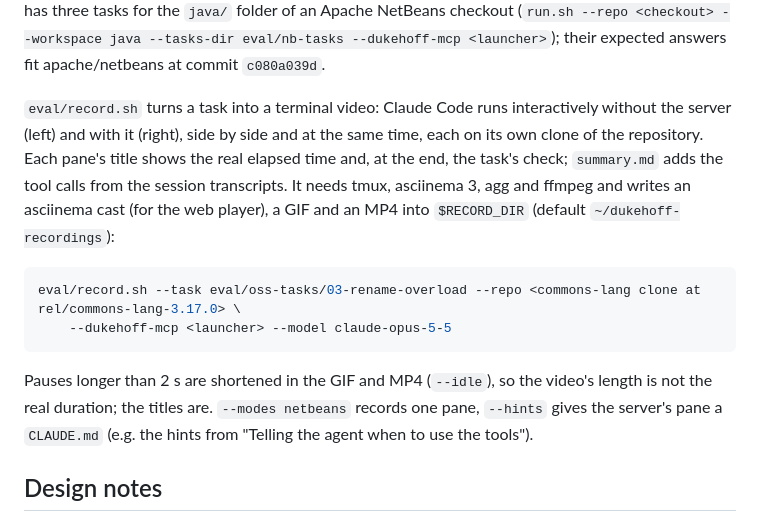
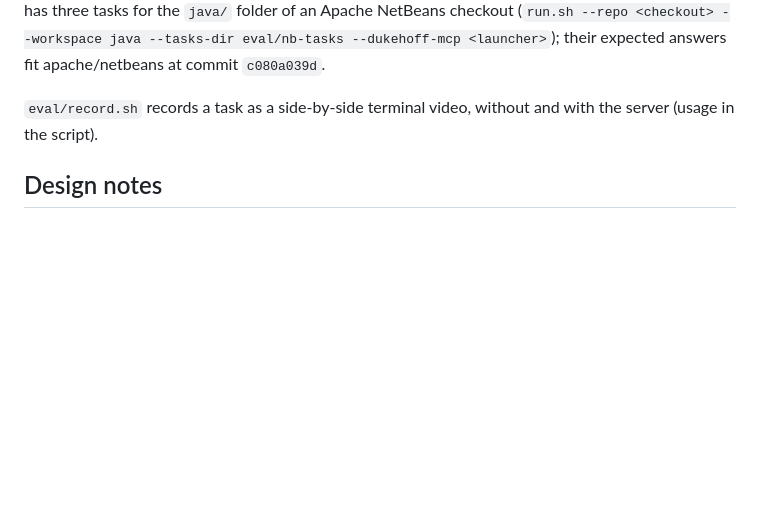
Before and after one commit to dukehoff-gmbh/dukehoff-mcp, a Markdown page: README.md, the part around the change. Drawn GitHub-style; blank space fills up the shorter version.

Commit message:
README: one line for record.sh
The README is for users; how to record videos is in the script's header.

Co-Authored-By: Claude Opus 5.5 <noreply@anthropic.com>

````diff
--- a/README.md
+++ b/README.md
@@ -377,21 +377,7 @@ own tools. `eval/nb-tasks` has three tasks for the `java/` folder of an Apache N
 (`run.sh --repo <checkout> --workspace java --tasks-dir eval/nb-tasks --dukehoff-mcp <launcher>`); their
 expected answers fit apache/netbeans at commit `c080a039d`.
 
-`eval/record.sh` turns a task into a terminal video: Claude Code runs interactively without the
-server (left) and with it (right), side by side and at the same time, each on its own clone of the
-repository. Each pane's title shows the real elapsed time and, at the end, the task's check;
-`summary.md` adds the tool calls from the session transcripts. It needs tmux, asciinema 3, agg and
-ffmpeg and writes an asciinema cast (for the web player), a GIF and an MP4 into `$RECORD_DIR`
-(default `~/dukehoff-recordings`):
-
-```sh
-eval/record.sh --task eval/oss-tasks/03-rename-overload --repo <commons-lang clone at rel/commons-lang-3.17.0> \
-    --dukehoff-mcp <launcher> --model claude-opus-5-5
-```
-
-Pauses longer than 2 s are shortened in the GIF and MP4 (`--idle`), so the video's length is not the
-real duration; the titles are. `--modes netbeans` records one pane, `--hints` gives the server's pane
-a `CLAUDE.md` (e.g. the hints from "Telling the agent when to use the tools").
+`eval/record.sh` records a task as a side-by-side terminal video, without and with the server (usage in the script).
 
 ## Design notes
 
````
